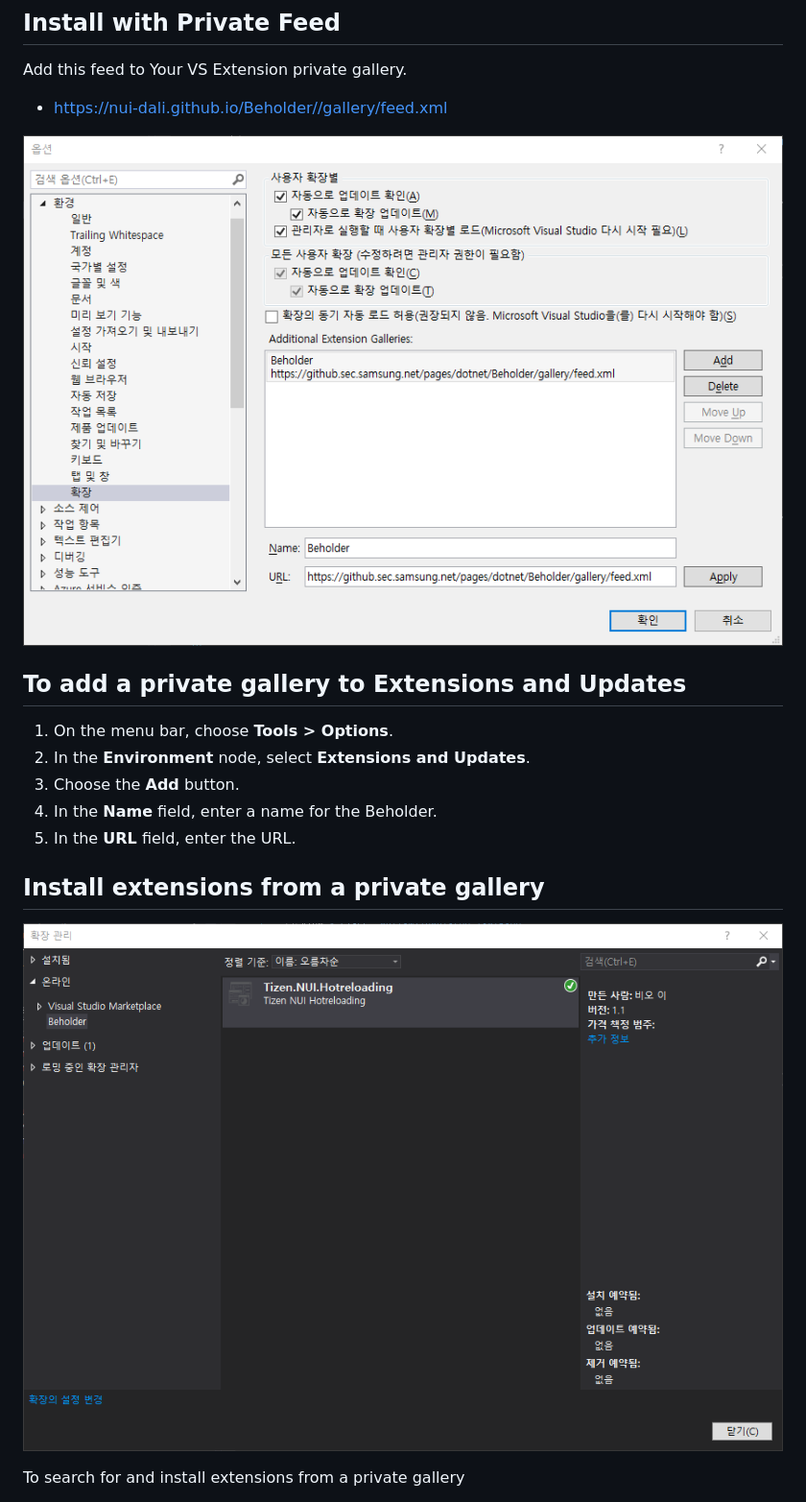
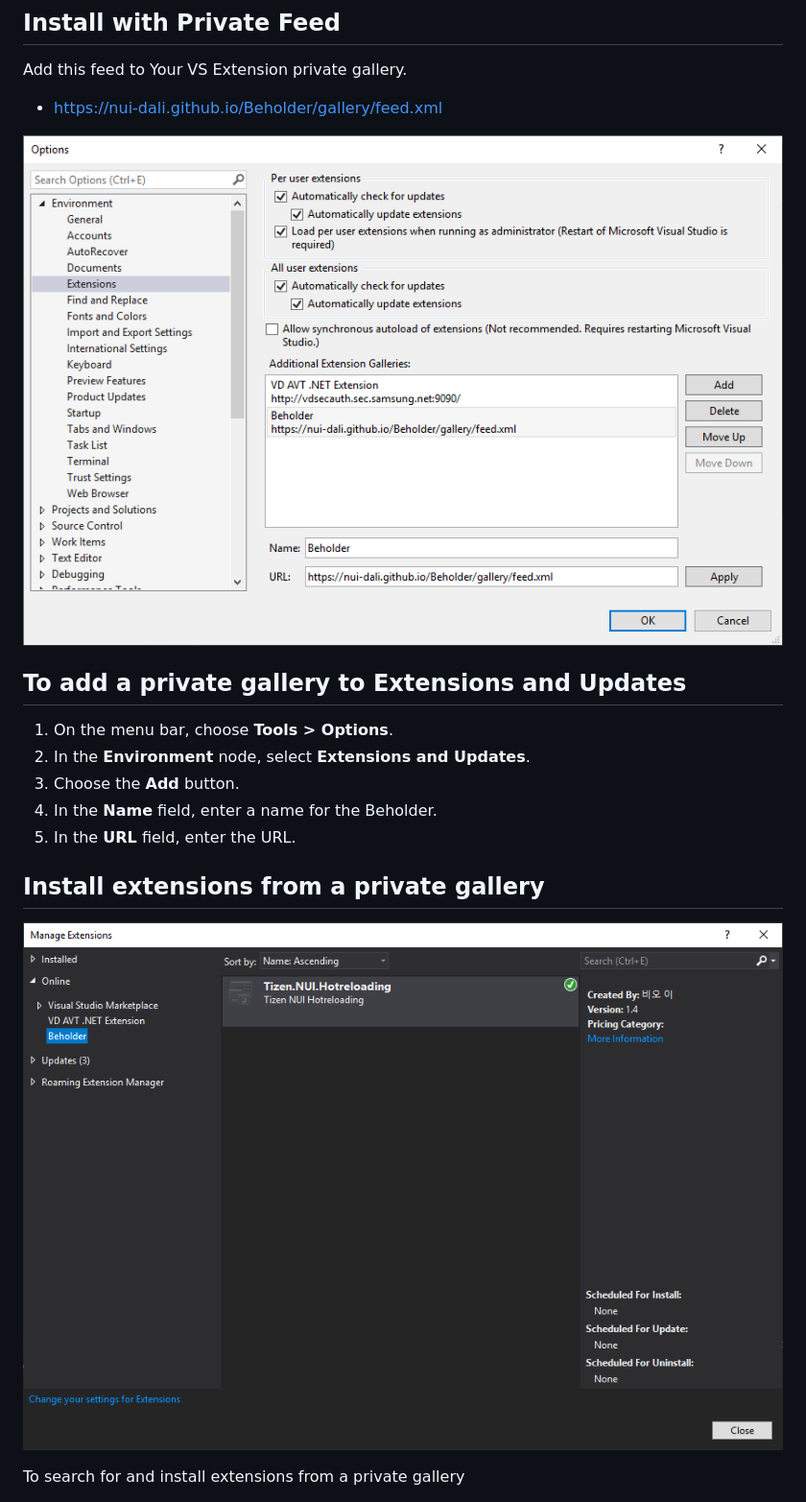
Before and after one commit to nui-dali/Beholder, a Markdown page: quick_start.md, the part around the change. Shown: that part at 96% size. Rendered like a GitHub page; pictures changed too: docs/extension_install.png, docs/extension_setup.png.

```diff
--- a/quick_start.md
+++ b/quick_start.md
@@ -3,7 +3,7 @@
 ## Install with Private Feed
 
 Add this feed to Your VS Extension private gallery.
-* https://nui-dali.github.io/Beholder//gallery/feed.xml
+* https://nui-dali.github.io/Beholder/gallery/feed.xml
 
 
 ![extension setup](docs/extension_setup.png)
```
